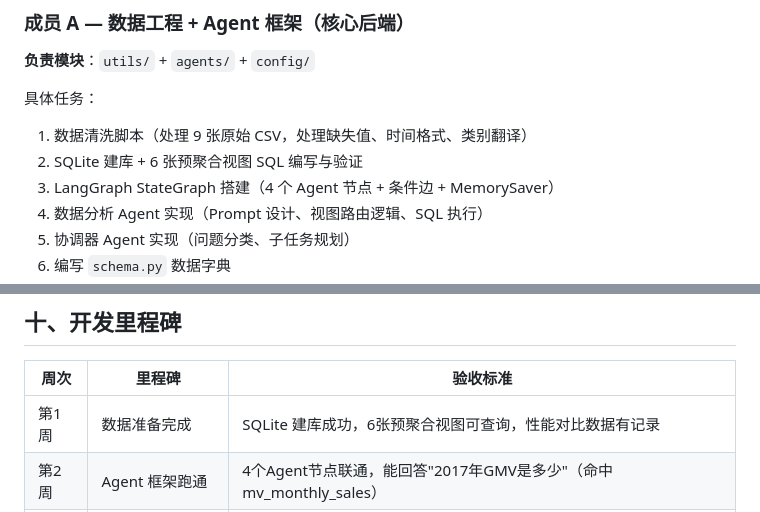
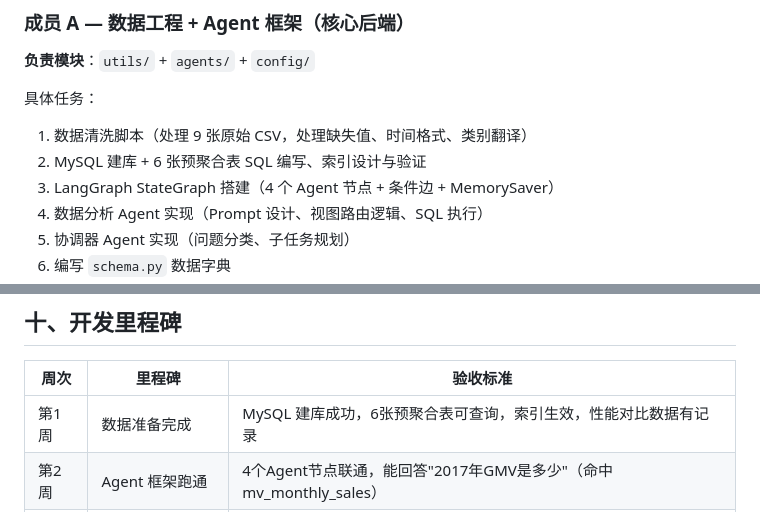
Before and after one commit to Effulgence12/BiAgent, a Markdown page: plan.md, 2 parts joined by grey strips. GitHub-like rendering.

```diff
--- a/plan.md
+++ b/plan.md
@@ -204,7 +209,7 @@ Agent 在 Prompt 中获得每张视图的字段描述，匹配成功则直接 `S
 
 具体任务：
 1. 数据清洗脚本（处理 9 张原始 CSV，处理缺失值、时间格式、类别翻译）
-2. SQLite 建库 + 6 张预聚合视图 SQL 编写与验证
+2. MySQL 建库 + 6 张预聚合表 SQL 编写、索引设计与验证
 3. LangGraph StateGraph 搭建（4 个 Agent 节点 + 条件边 + MemorySaver）
 4. 数据分析 Agent 实现（Prompt 设计、视图路由逻辑、SQL 执行）
 5. 协调器 Agent 实现（问题分类、子任务规划）
@@ -244,7 +249,7 @@ Agent 在 Prompt 中获得每张视图的字段描述，匹配成功则直接 `S
 
 | 周次 | 里程碑 | 验收标准 |
 |------|--------|---------|
-| 第1周 | 数据准备完成 | SQLite 建库成功，6张预聚合视图可查询，性能对比数据有记录 |
+| 第1周 | 数据准备完成 | MySQL 建库成功，6张预聚合表可查询，索引生效，性能对比数据有记录 |
 | 第2周 | Agent 框架跑通 | 4个Agent节点联通，能回答"2017年GMV是多少"（命中mv_monthly_sales） |
 | 第3周 | 可视化 + 预测集成 | 7种图表正常渲染，Prophet预测输出置信区间 |
 | 第4周 | Web界面 + 联调 | 多轮对话正常，附录10个问题全部可回答，报告初稿完成 |
```
Also changed, not shown: other parts of plan.md (+12 -7 lines), AGENT.md (added, +36 -0 lines).
